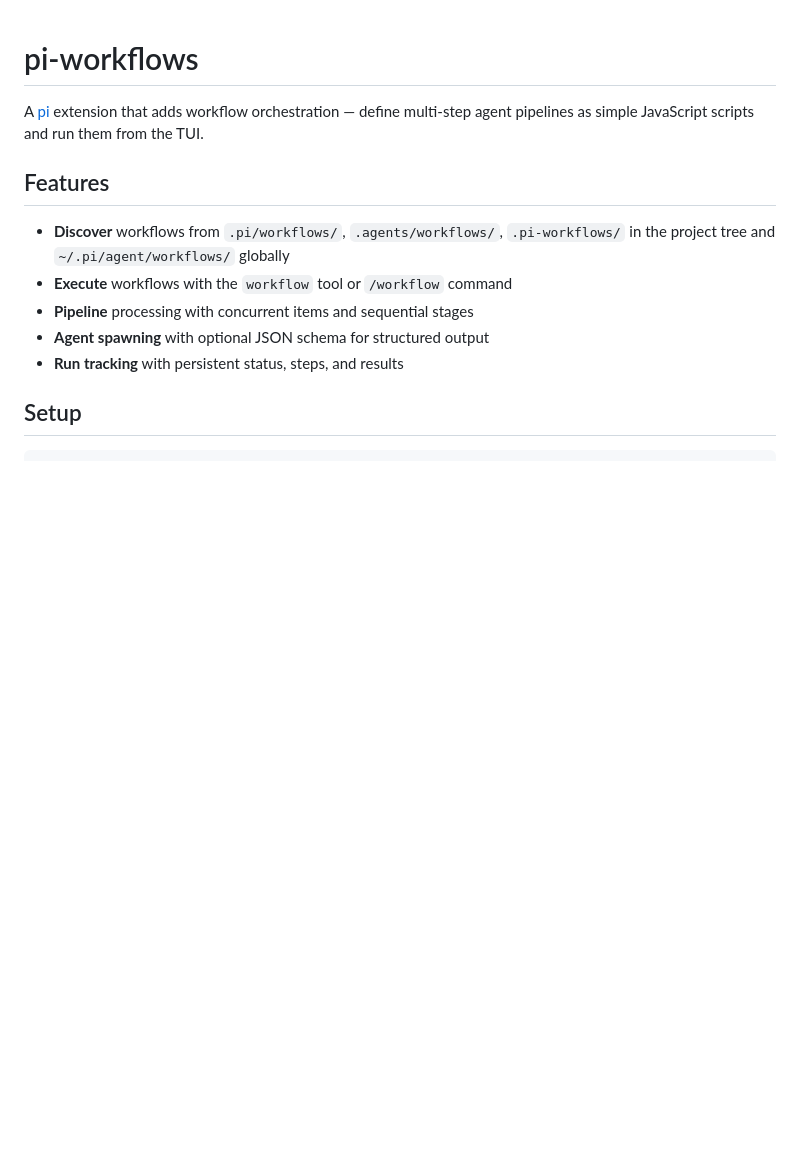
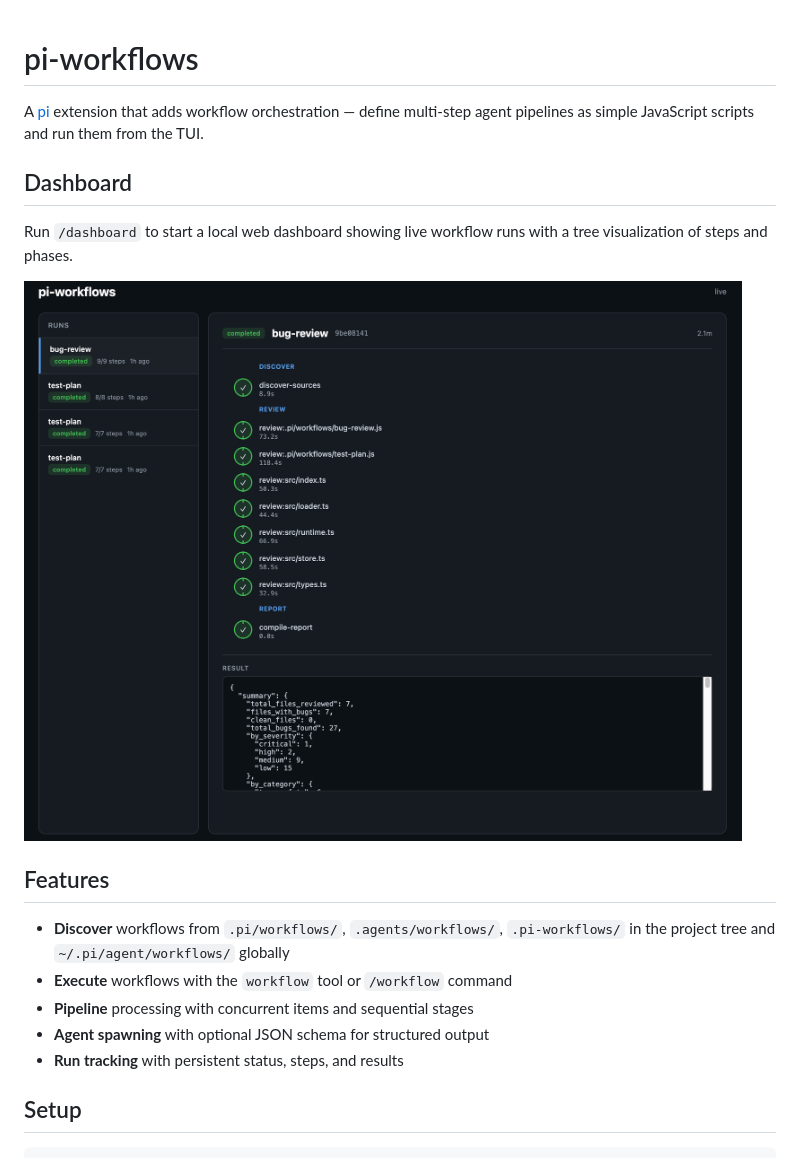
Before and after one commit to umutbasal/pi-workflows, a Markdown page: README.md, the part around the change. GitHub-like rendering; pictures changed too: assets/dashboard.png (added); blank space fills up the shorter version.

```diff
--- a/README.md
+++ b/README.md
@@ -1,6 +1,12 @@
 # pi-workflows
 
 A [pi](https://github.com/earendil-works/pi-coding-agent) extension that adds workflow orchestration — define multi-step agent pipelines as simple JavaScript scripts and run them from the TUI.
+
+## Dashboard
+
+Run `/dashboard` to start a local web dashboard showing live workflow runs with a tree visualization of steps and phases.
+
+![Dashboard](assets/dashboard.png)
 
 ## Features
 
```
Also changed, not shown: 3 other files.
